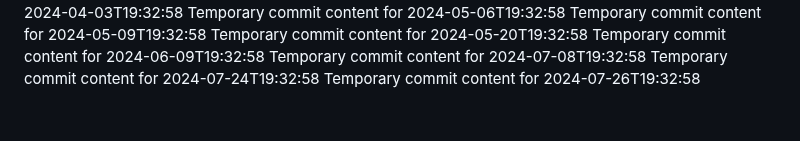
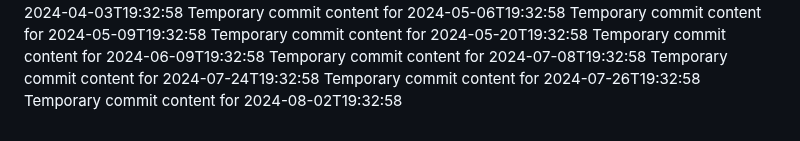
Before and after one commit to Ilovecheesecake/super-rotary-phone, a Markdown page: report.md, the part around the change. Drawn GitHub-style.

```diff
--- a/report.md
+++ b/report.md
@@ -66,3 +66,4 @@ Temporary commit content for 2024-06-09T19:32:58
 Temporary commit content for 2024-07-08T19:32:58
 Temporary commit content for 2024-07-24T19:32:58
 Temporary commit content for 2024-07-26T19:32:58
+Temporary commit content for 2024-08-02T19:32:58
```
